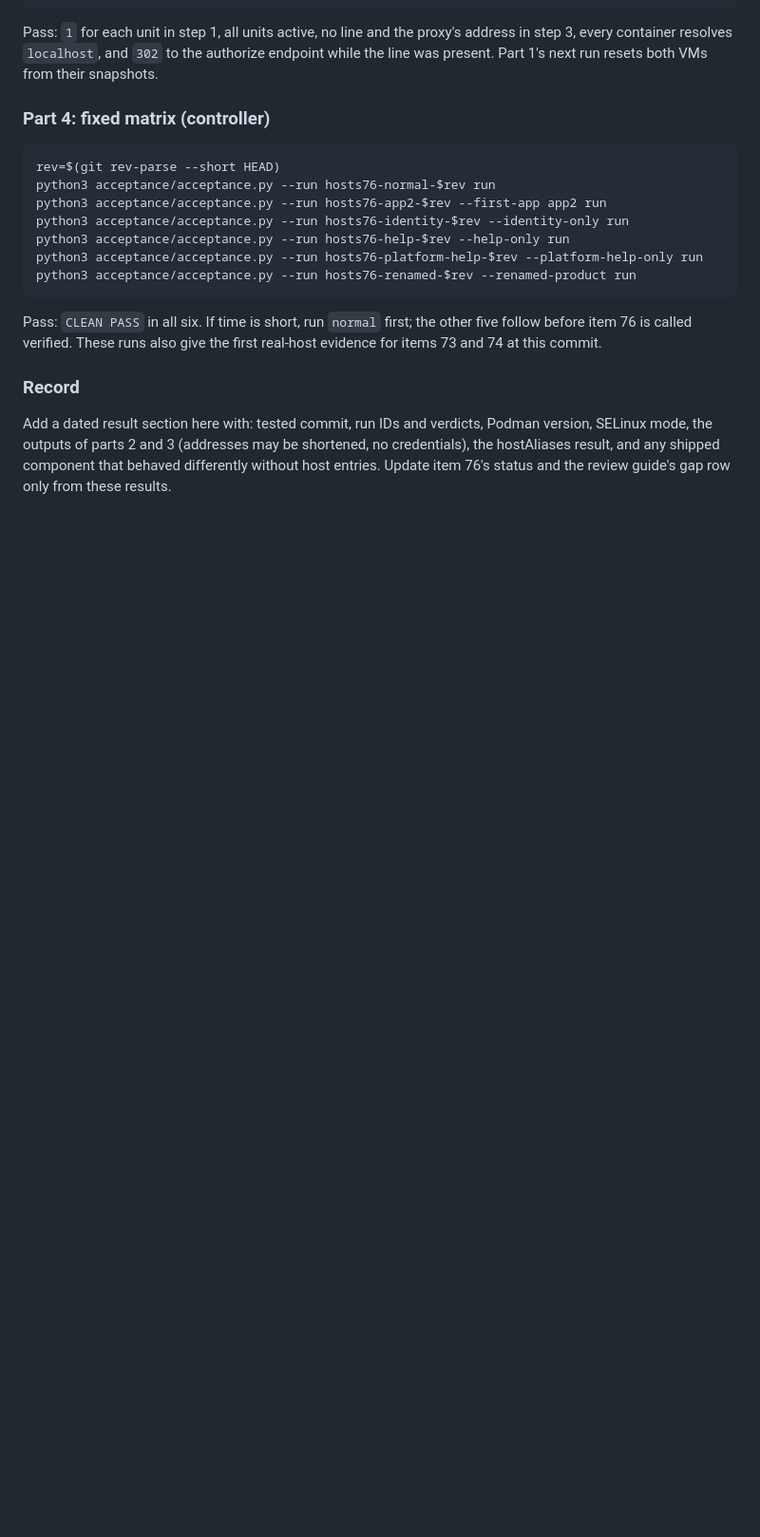
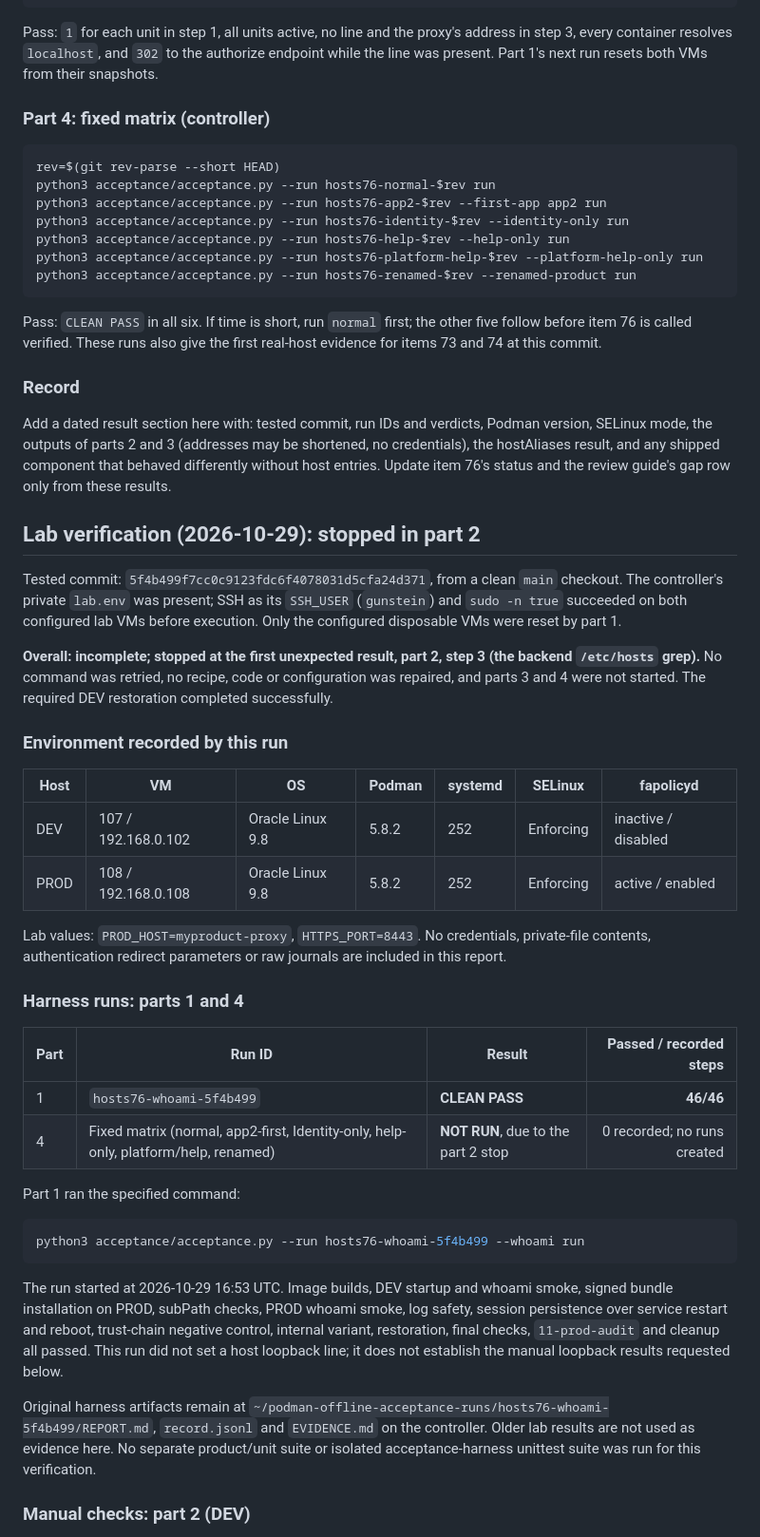
Before and after one commit to gunstein/podman_offline, a Markdown page: acceptance/PUBLIC-ORIGIN-HOSTS.md, the part around one of its changes. Shown at 95% size. GitHub-like rendering; blank space fills up the shorter version.

Commit message:
docs: record backlog 76 lab stop at missing backend hosts file

````diff
--- a/acceptance/PUBLIC-ORIGIN-HOSTS.md
+++ b/acceptance/PUBLIC-ORIGIN-HOSTS.md
@@ -201,3 +201,55 @@ Podman version, SELinux mode, the outputs of parts 2 and 3 (addresses may be
 shortened, no credentials), the hostAliases result, and any shipped component
 that behaved differently without host entries. Update item 76's status and the
 review guide's gap row only from these results.
+
+## Lab verification (2026-10-29): stopped in part 2
+
+Tested commit: `5f4b499f7cc0c9123fdc6f4078031d5cfa24d371`, from a clean
+`main` checkout. The controller's private `lab.env` was present; SSH as its
+`SSH_USER` (`gunstein`) and `sudo -n true` succeeded on both configured lab VMs
+before execution. Only the configured disposable VMs were reset by part 1.
+
+**Overall: incomplete; stopped at the first unexpected result, part 2,
+step 3 (the backend `/etc/hosts` grep).** No command was retried, no recipe,
+code or configuration was repaired, and parts 3 and 4 were not started.
+The required DEV restoration completed successfully.
+
+### Environment recorded by this run
+
+| Host | VM | OS | Podman | systemd | SELinux | fapolicyd |
+| --- | --- | --- | --- | --- | --- | --- |
+| DEV | 107 / 192.168.0.102 | Oracle Linux 9.8 | 5.8.2 | 252 | Enforcing | inactive / disabled |
+| PROD | 108 / 192.168.0.108 | Oracle Linux 9.8 | 5.8.2 | 252 | Enforcing | active / enabled |
+
+Lab values: `PROD_HOST=myproduct-proxy`, `HTTPS_PORT=8443`. No credentials,
+private-file contents, authentication redirect parameters or raw journals are
+included in this report.
+
+### Harness runs: parts 1 and 4
+
+| Part | Run ID | Result | Passed / recorded steps |
+| --- | --- | --- | ---: |
+| 1 | `hosts76-whoami-5f4b499` | **CLEAN PASS** | **46/46** |
+| 4 | Fixed matrix (normal, app2-first, Identity-only, help-only, platform/help, renamed) | **NOT RUN**, due to the part 2 stop | 0 recorded; no runs created |
+
+Part 1 ran the specified command:
+
+```sh
+python3 acceptance/acceptance.py --run hosts76-whoami-5f4b499 --whoami run
+```
+
+The run started at 2026-10-29 16:53 UTC. Image builds, DEV startup and whoami
+smoke, signed bundle installation on PROD, subPath checks, PROD whoami smoke,
+log safety, session persistence over service restart and reboot, trust-chain
+negative control, internal variant, restoration, final checks,
+`11-prod-audit` and cleanup all passed. This run did not set a host loopback
+line; it does not establish the manual loopback results requested below.
+
+Original harness artifacts remain at
+`~/podman-offline-acceptance-runs/hosts76-whoami-5f4b499/REPORT.md`,
+`record.jsonl` and `EVIDENCE.md` on the controller. Older lab results are not
+used as evidence here. No separate product/unit suite or isolated
+acceptance-harness unittest suite was run for this verification.
+
+### Manual checks: part 2 (DEV)
+
````
Also changed, not shown: other parts of acceptance/PUBLIC-ORIGIN-HOSTS.md (+69 -0 lines).
